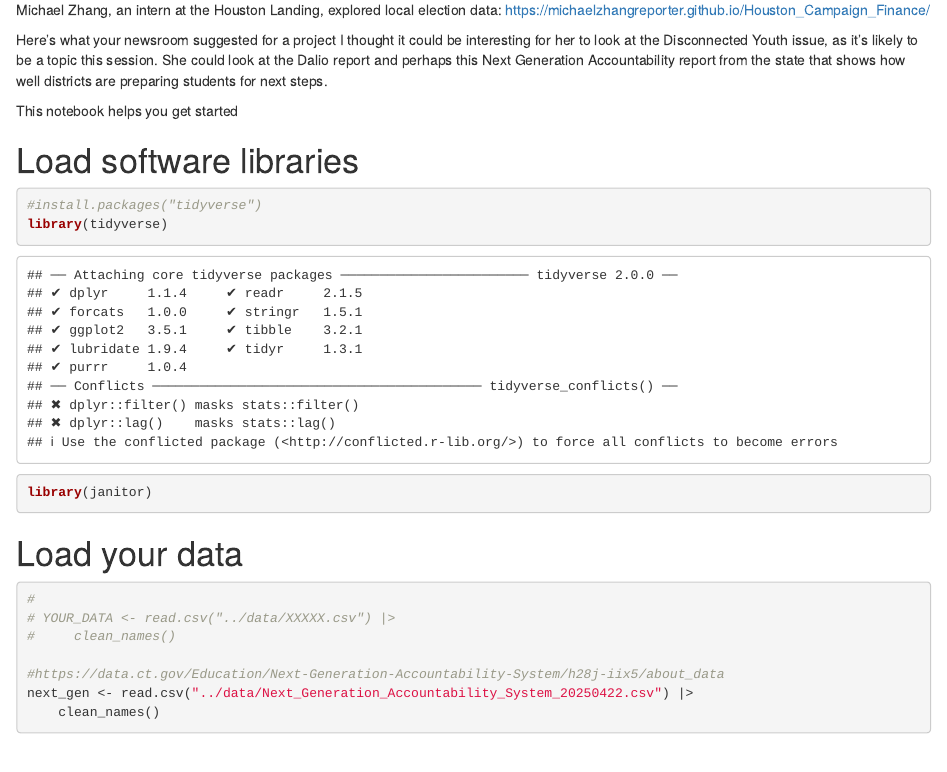
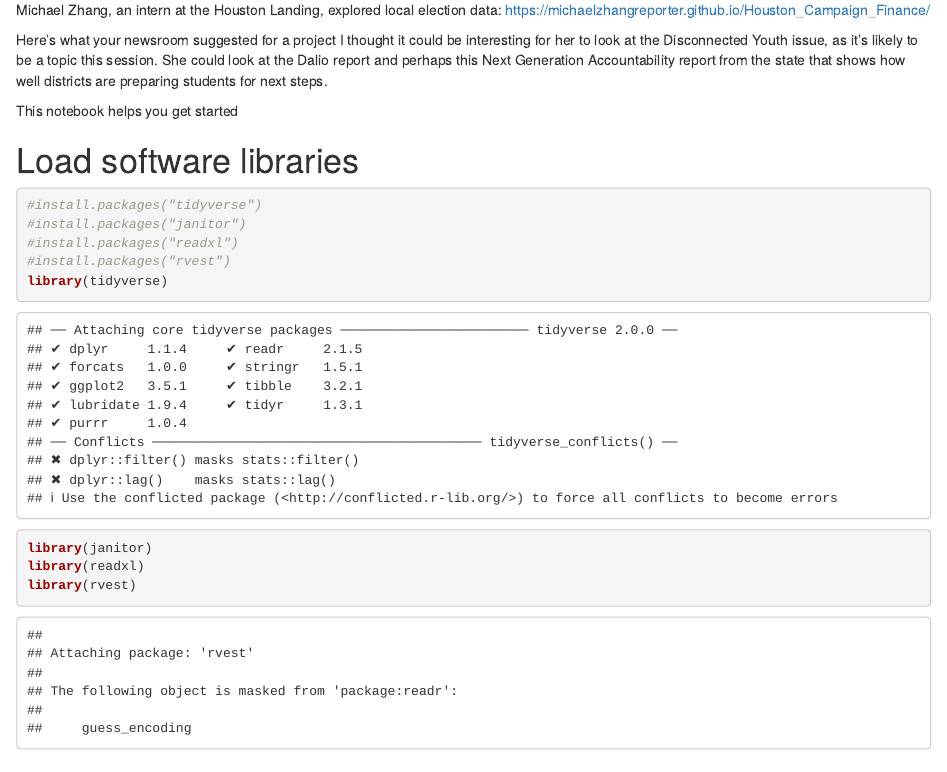
Before and after one commit to djnf-data-2025/sasha-allen, an R Markdown document (Sasha_Allen_CT_Mirror.Rmd): the page in a window 1100 px wide, from 330 px down. Rendered offline with R 4.5, knitr and Pandoc, with nearby package versions; some code elsewhere in the file could not run offline; column names are cleaned by a stand-in for the janitor package.

Commit message:
data and code

````diff
--- a/Demo_Sasha.Rmd
+++ b/Sasha_Allen_CT_Mirror.Rmd
@@ -27,8 +27,13 @@ This notebook helps you get started
 # Load software libraries
 ```{r}
 #install.packages("tidyverse")
+#install.packages("janitor")
+#install.packages("readxl")
+#install.packages("rvest")
 library(tidyverse)
 library(janitor)
+library(readxl)
+library(rvest)
 
 ```
 
````
